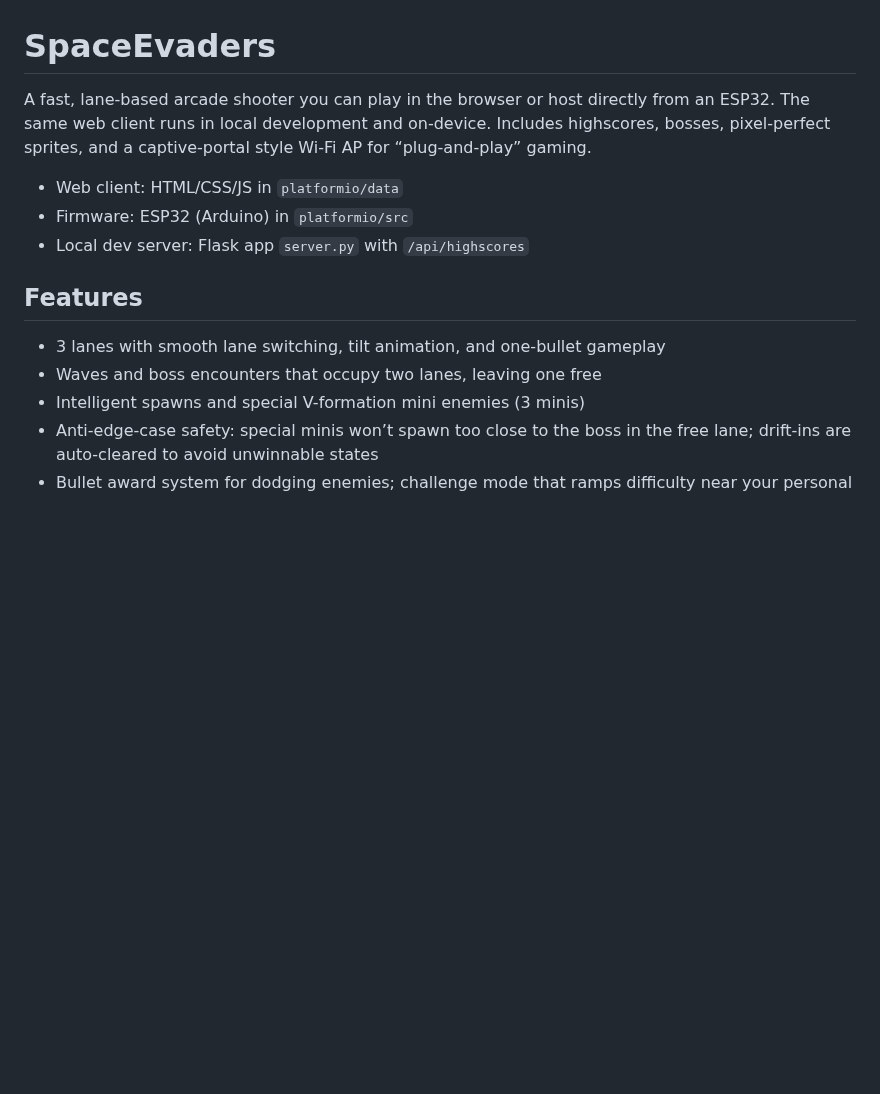
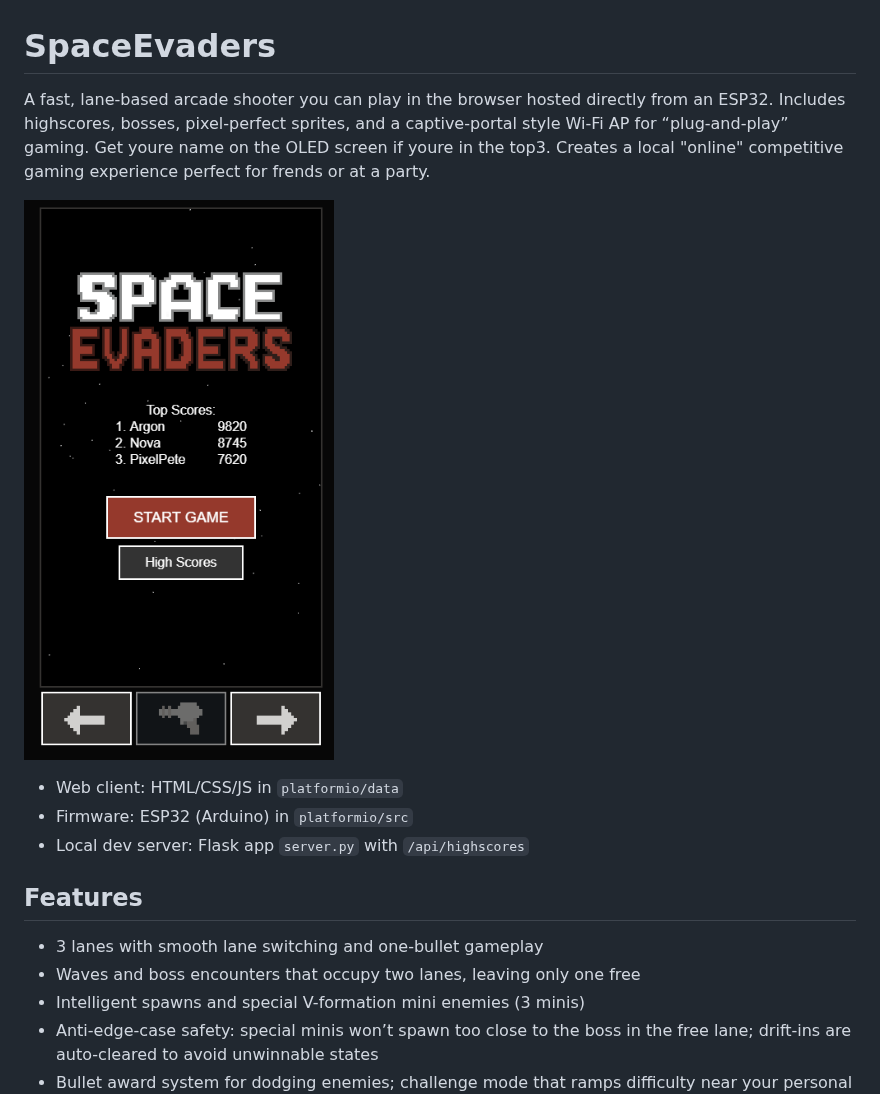
Before and after one commit to Imkovb/SpaceEvaders, a Markdown page: README.md, the part around one of its changes. GitHub-like rendering; blank space fills up the shorter version.

```diff
--- a/README.md
+++ b/README.md
@@ -1,6 +1,8 @@
 # SpaceEvaders
 
-A fast, lane-based arcade shooter you can play in the browser or host directly from an ESP32. The same web client runs in local development and on-device. Includes highscores, bosses, pixel-perfect sprites, and a captive-portal style Wi‑Fi AP for “plug-and-play” gaming.
+A fast, lane-based arcade shooter you can play in the browser hosted directly from an ESP32. Includes highscores, bosses, pixel-perfect sprites, and a captive-portal style Wi‑Fi AP for “plug-and-play” gaming. Get youre name on the OLED screen if youre in the top3. Creates a local "online" competitive gaming experience perfect for frends or at a party.
+
+![Main Screenshot](assets/screenshots/main.png)
 
 - Web client: HTML/CSS/JS in `platformio/data`
 - Firmware: ESP32 (Arduino) in `platformio/src`
@@ -8,8 +10,8 @@ A fast, lane-based arcade shooter you can play in the browser or host directly f
 
 ## Features
 
-- 3 lanes with smooth lane switching, tilt animation, and one-bullet gameplay
-- Waves and boss encounters that occupy two lanes, leaving one free
+- 3 lanes with smooth lane switching and one-bullet gameplay
+- Waves and boss encounters that occupy two lanes, leaving only one free
 - Intelligent spawns and special V-formation mini enemies (3 minis)
 - Anti-edge-case safety: special minis won’t spawn too close to the boss in the free lane; drift-ins are auto-cleared to avoid unwinnable states
 - Bullet award system for dodging enemies; challenge mode that ramps difficulty near your personal best
```
Also changed, not shown: other parts of README.md (+8 -102 lines).
